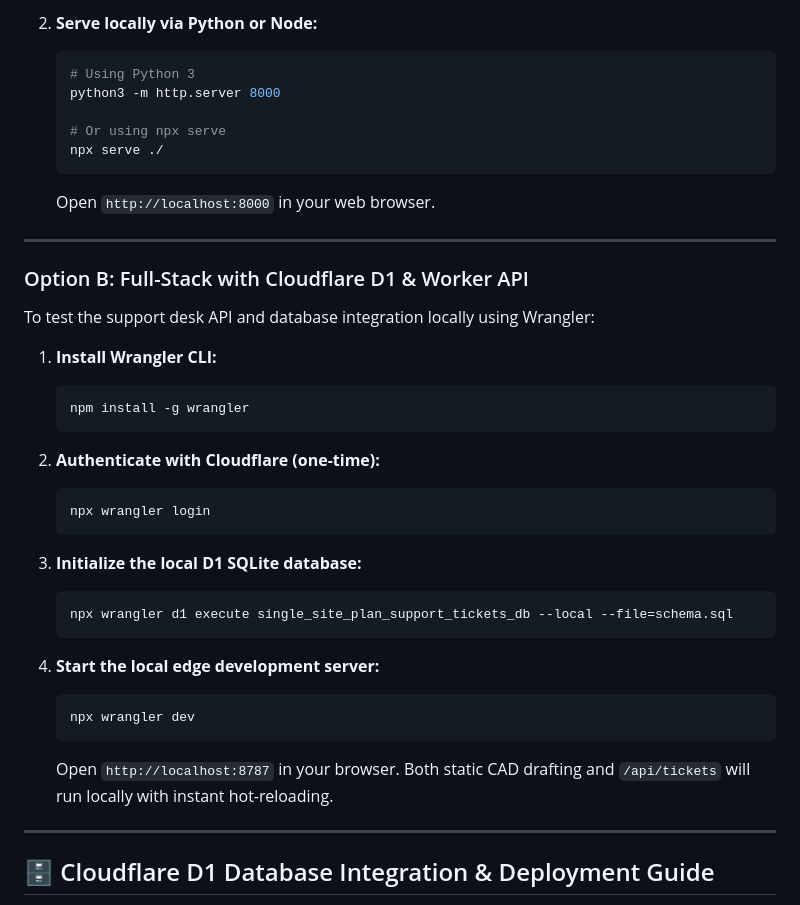
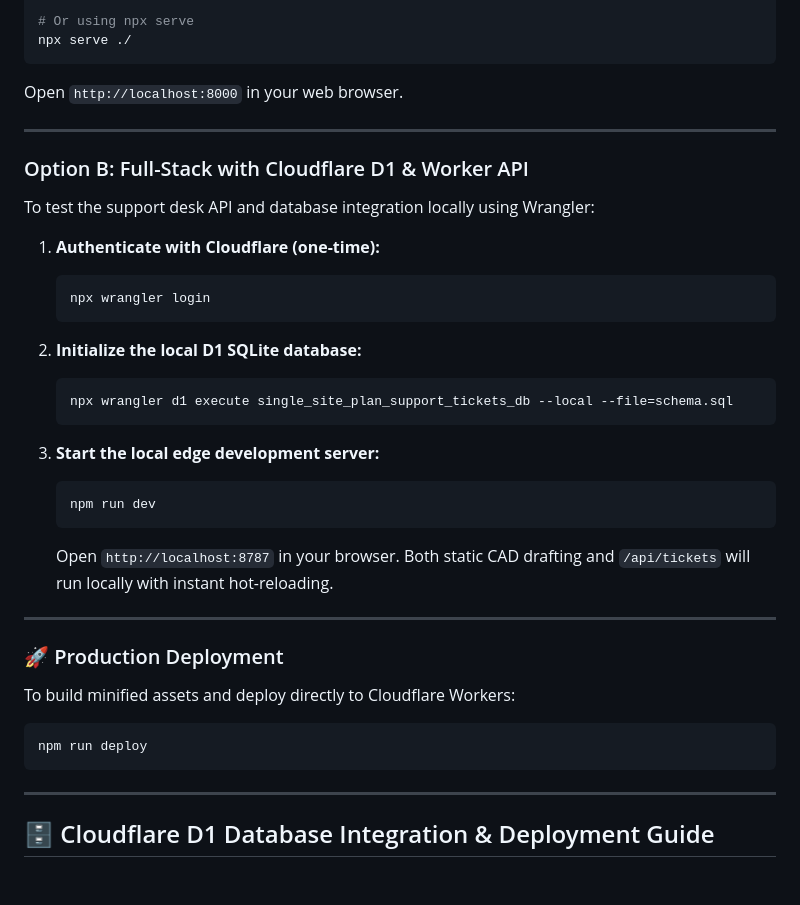
Before and after one commit to manswis/single-site-plan-web, a Markdown page: README.md, the part around one of its changes. Drawn GitHub-style; blank space fills up the shorter version.

````diff
--- a/README.md
+++ b/README.md
@@ -138,13 +165,8 @@ No complex Node.js build tools or heavy dependencies are required. The frontend
 
-2. **Serve locally via Python or Node:**
-   ```bash
-   # Using Python 3
-   python3 -m http.server 8000
-
-   # Or using npx serve
-   npx serve ./
-   ```
-   Open `http://localhost:8000` in your web browser.
+# Or using npx serve
+npx serve ./
+```
+Open `http://localhost:8000` in your web browser.
 
 ---
 
@@ -152,26 +174,29 @@ No complex Node.js build tools or heavy dependencies are required. The frontend
 
 To test the support desk API and database integration locally using Wrangler:
 
-1. **Install Wrangler CLI:**
-   ```bash
-   npm install -g wrangler
-   ```
-
-2. **Authenticate with Cloudflare (one-time):**
+1. **Authenticate with Cloudflare (one-time):**
    ```bash
    npx wrangler login
    ```
 
-3. **Initialize the local D1 SQLite database:**
+2. **Initialize the local D1 SQLite database:**
    ```bash
    npx wrangler d1 execute single_site_plan_support_tickets_db --local --file=schema.sql
    ```
 
-4. **Start the local edge development server:**
+3. **Start the local edge development server:**
    ```bash
-   npx wrangler dev
+   npm run dev
    ```
    Open `http://localhost:8787` in your browser. Both static CAD drafting and `/api/tickets` will run locally with instant hot-reloading.
+
+---
+
+### 🚀 Production Deployment
+To build minified assets and deploy directly to Cloudflare Workers:
+```bash
+npm run deploy
+```
 
 ---
 
````
Also changed, not shown: other parts of README.md (+43 -16 lines).
